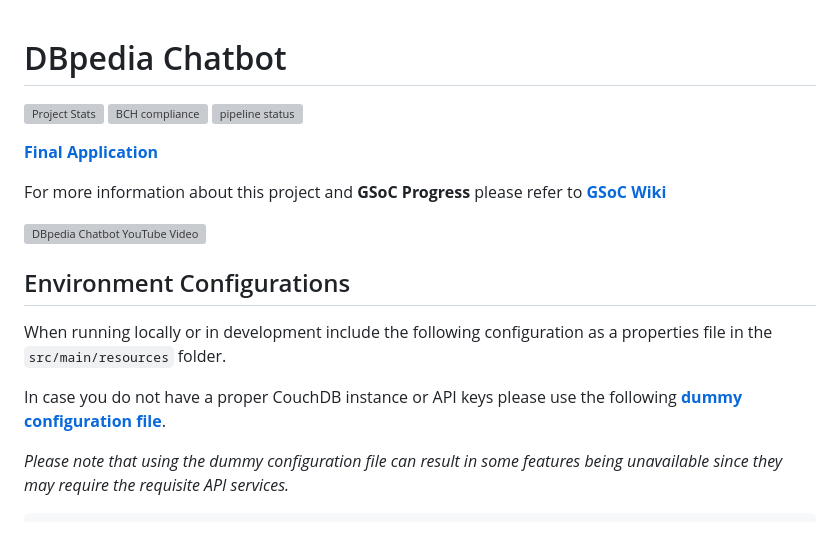
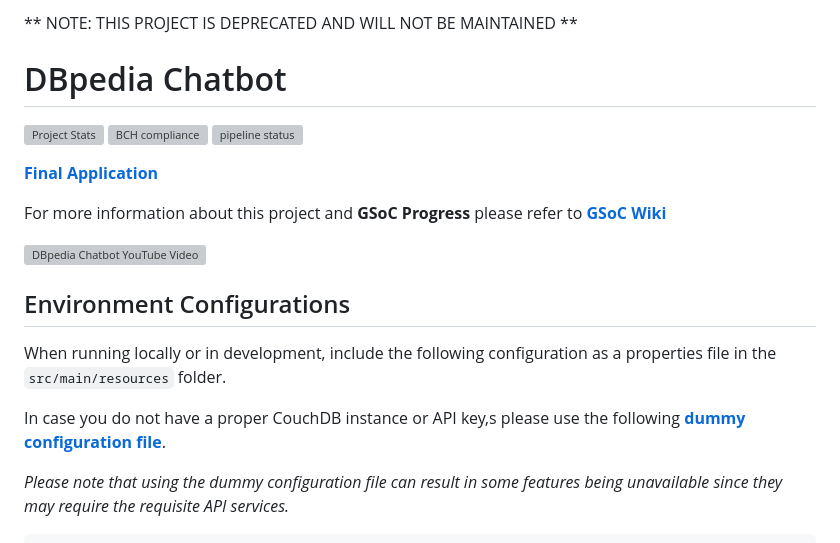
Before and after one commit to dbpedia/chatbot, a Markdown page: README.md, the part around the change. GitHub-like rendering; grey boxes are pictures that could not be loaded.

```diff
--- a/README.md
+++ b/README.md
@@ -1,3 +1,5 @@
+** NOTE: THIS PROJECT IS DEPRECATED AND WILL NOT BE MAINTAINED **
+
 # DBpedia Chatbot
 
 [![Project Stats](https://www.openhub.net/p/dbpedia-chatbot/widgets/project_thin_badge.gif)](https://www.openhub.net/p/dbpedia-chatbot)
@@ -12,9 +14,9 @@ For more information about this project and **GSoC Progress** please refer to **
 
 ## Environment Configurations
 
-When running locally or in development include the following configuration as a properties file in the `src/main/resources` folder.
+When running locally or in development, include the following configuration as a properties file in the `src/main/resources` folder.
 
-In case you do not have a proper CouchDB instance or API keys please use the following **[dummy configuration file](https://github.com/dbpedia/chatbot/wiki/Chatbot-Dummy-Configuration)**.
+In case you do not have a proper CouchDB instance or API key,s please use the following **[dummy configuration file](https://github.com/dbpedia/chatbot/wiki/Chatbot-Dummy-Configuration)**.
 
 _Please note that using the dummy configuration file can result in some features being unavailable since they may require the requisite API services._
 
```
